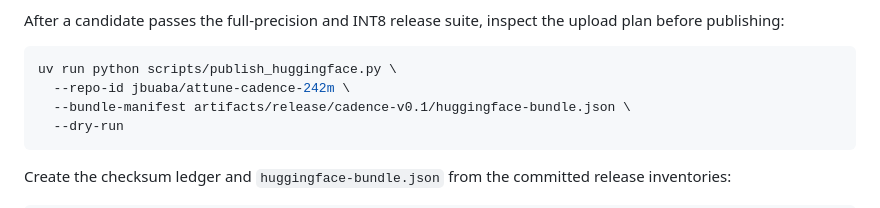
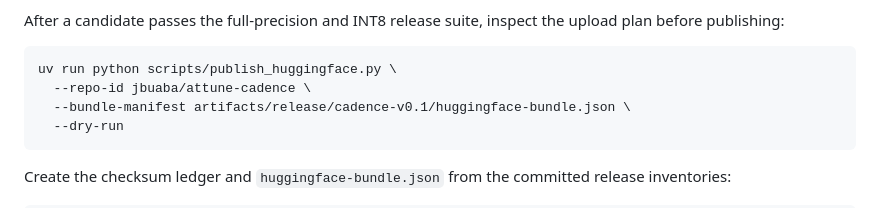
Before and after one commit to HXI-Labs/attune, a Markdown page: README.md, the part around one of its changes. Rendered like a GitHub page.

````diff
--- a/README.md
+++ b/README.md
@@ -298,7 +298,7 @@ upload plan before publishing:
 
 ```bash
 uv run python scripts/publish_huggingface.py \
-  --repo-id jbuaba/attune-cadence-242m \
+  --repo-id jbuaba/attune-cadence \
   --bundle-manifest artifacts/release/cadence-v0.1/huggingface-bundle.json \
   --dry-run
 ```
````
Also changed, not shown: other parts of README.md (+1 -1 lines).
